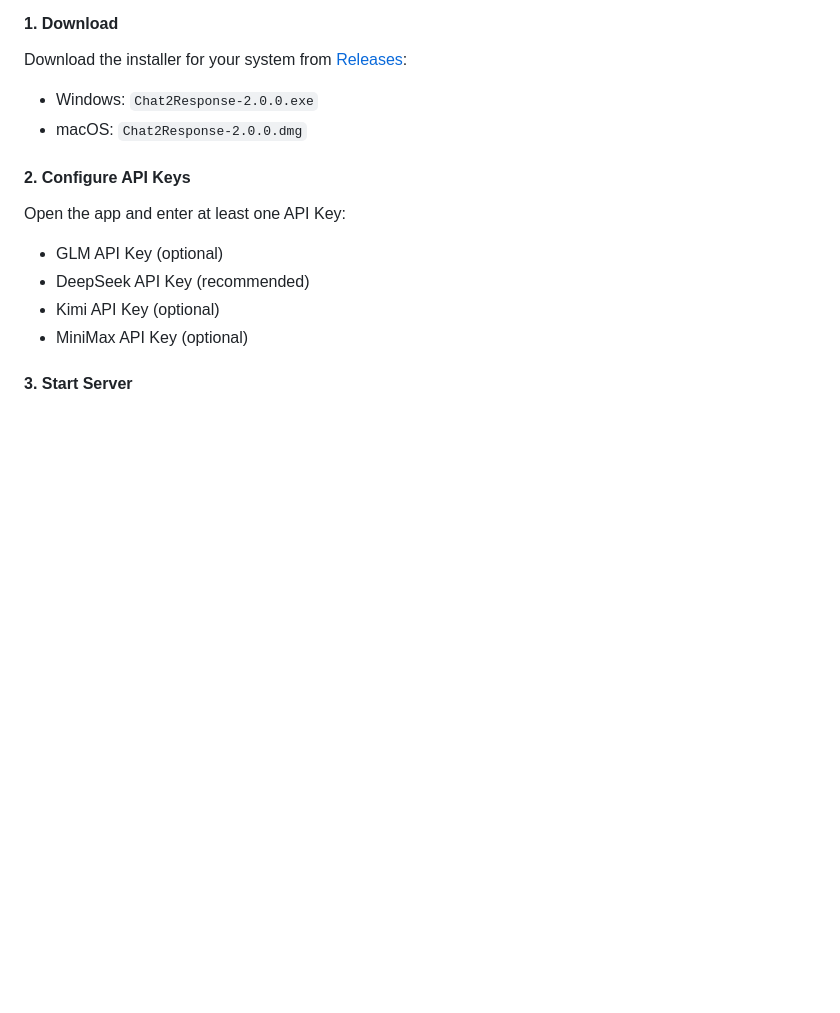
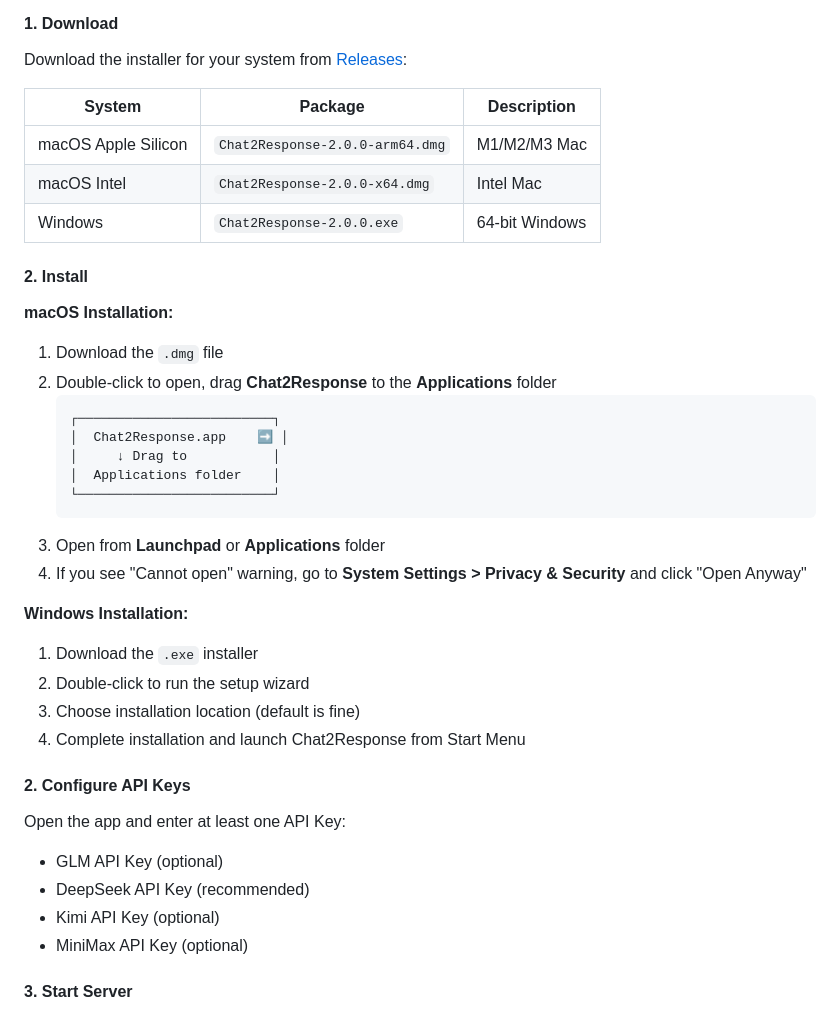
Before and after one commit to wang-h/chat2response, a Markdown page: README.en.md, the part around the change. Drawn GitHub-style; blank space fills up the shorter version.

````diff
--- a/README.en.md
+++ b/README.en.md
@@ -30,8 +30,35 @@ Cross-platform desktop application with GUI for easy configuration.
 #### 1. Download
 
 Download the installer for your system from [Releases](https://github.com/wang-h/chat2response/releases):
-- Windows: `Chat2Response-2.0.0.exe`
-- macOS: `Chat2Response-2.0.0.dmg`
+
+| System | Package | Description |
+|--------|---------|-------------|
+| macOS Apple Silicon | `Chat2Response-2.0.0-arm64.dmg` | M1/M2/M3 Mac |
+| macOS Intel | `Chat2Response-2.0.0-x64.dmg` | Intel Mac |
+| Windows | `Chat2Response-2.0.0.exe` | 64-bit Windows |
+
+#### 2. Install
+
+**macOS Installation:**
+
+1. Download the `.dmg` file
+2. Double-click to open, drag **Chat2Response** to the **Applications** folder
+   ```
+   ┌─────────────────────────┐
+   │  Chat2Response.app    ➡️ │
+   │     ↓ Drag to           │
+   │  Applications folder    │
+   └─────────────────────────┘
+   ```
+3. Open from **Launchpad** or **Applications** folder
+4. If you see "Cannot open" warning, go to **System Settings > Privacy & Security** and click "Open Anyway"
+
+**Windows Installation:**
+
+1. Download the `.exe` installer
+2. Double-click to run the setup wizard
+3. Choose installation location (default is fine)
+4. Complete installation and launch Chat2Response from Start Menu
 
 #### 2. Configure API Keys
 
````
Also changed, not shown: README.md (+29 -2 lines).
